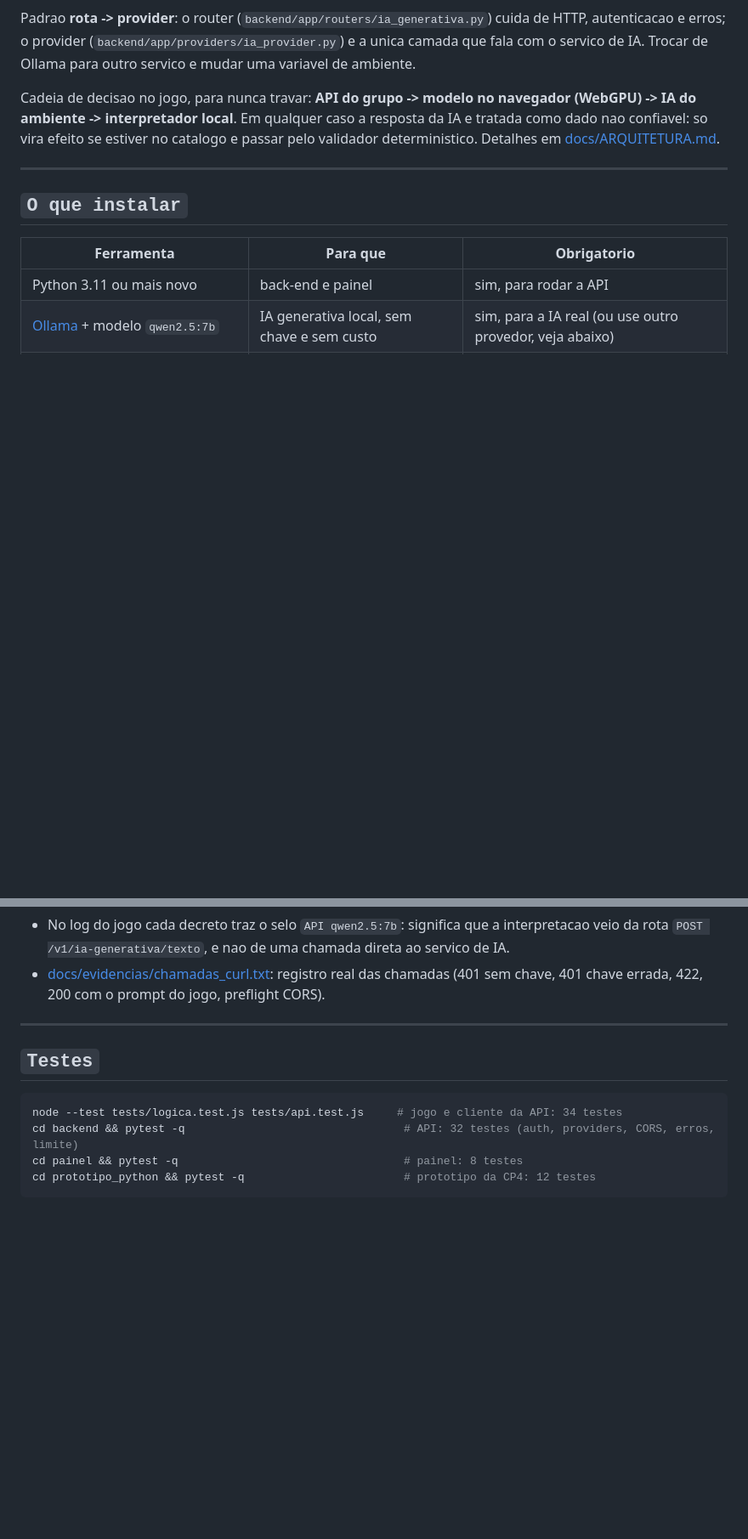
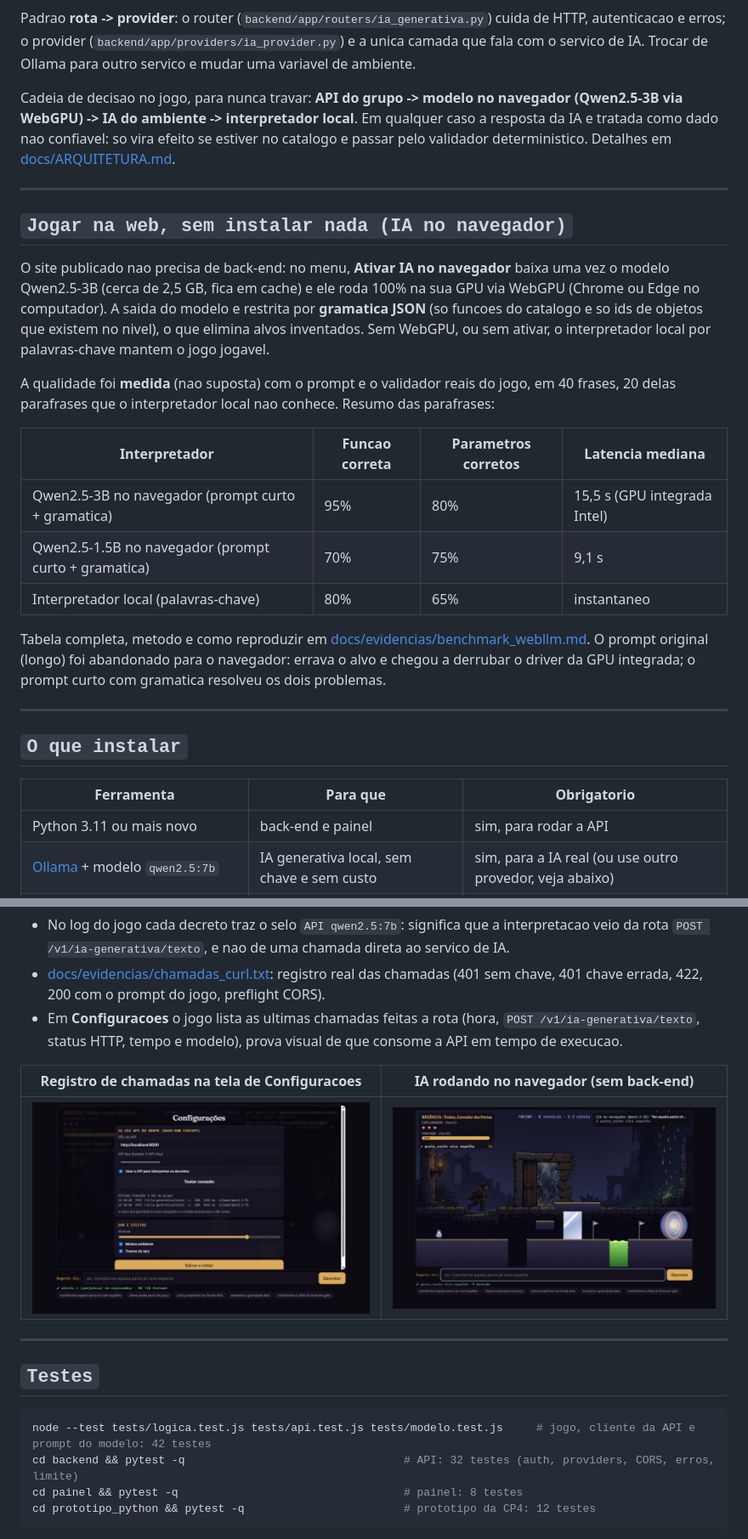
Before and after one commit to Arthur-Baptista-dos-Santos/REGENCIA, a Markdown page: README.md, 2 parts joined by grey strips. Shown at 85% size. Rendered like a GitHub page; pictures changed too: docs/img/11_jogo_ia_no_navegador.jpg (added), docs/img/12_log_chamadas_api.jpg (added); blank space fills up the shorter version.

Commit message:
docs: resultados medidos do modelo no navegador, evidencias e arquitetura atualizadas

````diff
--- a/README.md
+++ b/README.md
@@ -67,7 +67,23 @@ flowchart LR
 
 Padrao **rota -> provider**: o router (`backend/app/routers/ia_generativa.py`) cuida de HTTP, autenticacao e erros; o provider (`backend/app/providers/ia_provider.py`) e a unica camada que fala com o servico de IA. Trocar de Ollama para outro servico e mudar uma variavel de ambiente.
 
-Cadeia de decisao no jogo, para nunca travar: **API do grupo -> modelo no navegador (WebGPU) -> IA do ambiente -> interpretador local**. Em qualquer caso a resposta da IA e tratada como dado nao confiavel: so vira efeito se estiver no catalogo e passar pelo validador deterministico. Detalhes em [docs/ARQUITETURA.md](docs/ARQUITETURA.md).
+Cadeia de decisao no jogo, para nunca travar: **API do grupo -> modelo no navegador (Qwen2.5-3B via WebGPU) -> IA do ambiente -> interpretador local**. Em qualquer caso a resposta da IA e tratada como dado nao confiavel: so vira efeito se estiver no catalogo e passar pelo validador deterministico. Detalhes em [docs/ARQUITETURA.md](docs/ARQUITETURA.md).
+
+---
+
+## `Jogar na web, sem instalar nada (IA no navegador)`
+
+O site publicado nao precisa de back-end: no menu, **Ativar IA no navegador** baixa uma vez o modelo Qwen2.5-3B (cerca de 2,5 GB, fica em cache) e ele roda 100% na sua GPU via WebGPU (Chrome ou Edge no computador). A saida do modelo e restrita por **gramatica JSON** (so funcoes do catalogo e so ids de objetos que existem no nivel), o que elimina alvos inventados. Sem WebGPU, ou sem ativar, o interpretador local por palavras-chave mantem o jogo jogavel.
+
+A qualidade foi **medida** (nao suposta) com o prompt e o validador reais do jogo, em 40 frases, 20 delas parafrases que o interpretador local nao conhece. Resumo das parafrases:
+
+| Interpretador | Funcao correta | Parametros corretos | Latencia mediana |
+|---|---|---|---|
+| Qwen2.5-3B no navegador (prompt curto + gramatica) | 95% | 80% | 15,5 s (GPU integrada Intel) |
+| Qwen2.5-1.5B no navegador (prompt curto + gramatica) | 70% | 75% | 9,1 s |
+| Interpretador local (palavras-chave) | 80% | 65% | instantaneo |
+
+Tabela completa, metodo e como reproduzir em [docs/evidencias/benchmark_webllm.md](docs/evidencias/benchmark_webllm.md). O prompt original (longo) foi abandonado para o navegador: errava o alvo e chegou a derrubar o driver da GPU integrada; o prompt curto com gramatica resolveu os dois problemas.
 
 ---
 
@@ -184,13 +200,18 @@ O PDF da disciplina pede a prova de que o jogo usa a API do grupo em tempo de ex
 
 - No log do jogo cada decreto traz o selo `API qwen2.5:7b`: significa que a interpretacao veio da rota `POST /v1/ia-generativa/texto`, e nao de uma chamada direta ao servico de IA.
 - [docs/evidencias/chamadas_curl.txt](docs/evidencias/chamadas_curl.txt): registro real das chamadas (401 sem chave, 401 chave errada, 422, 200 com o prompt do jogo, preflight CORS).
+- Em **Configuracoes** o jogo lista as ultimas chamadas feitas a rota (hora, `POST /v1/ia-generativa/texto`, status HTTP, tempo e modelo), prova visual de que consome a API em tempo de execucao.
+
+| Registro de chamadas na tela de Configuracoes | IA rodando no navegador (sem back-end) |
+|---|---|
+| ![Registro de chamadas](docs/img/12_log_chamadas_api.jpg) | ![IA no navegador](docs/img/11_jogo_ia_no_navegador.jpg) |
 
 ---
 
 ## `Testes`
 
 ```bash
-node --test tests/logica.test.js tests/api.test.js     # jogo e cliente da API: 34 testes
+node --test tests/logica.test.js tests/api.test.js tests/modelo.test.js     # jogo, cliente da API e prompt do modelo: 42 testes
 cd backend && pytest -q                                 # API: 32 testes (auth, providers, CORS, erros, limite)
 cd painel && pytest -q                                  # painel: 8 testes
 cd prototipo_python && pytest -q                        # prototipo da CP4: 12 testes
````
Also changed, not shown: docs/ARQUITETURA.md (+4 -1 lines), docs/PRODUTO.md (+2 -2 lines), docs/evidencias/benchmark_webllm.md (added, +26 -0 lines), 3 other files.
